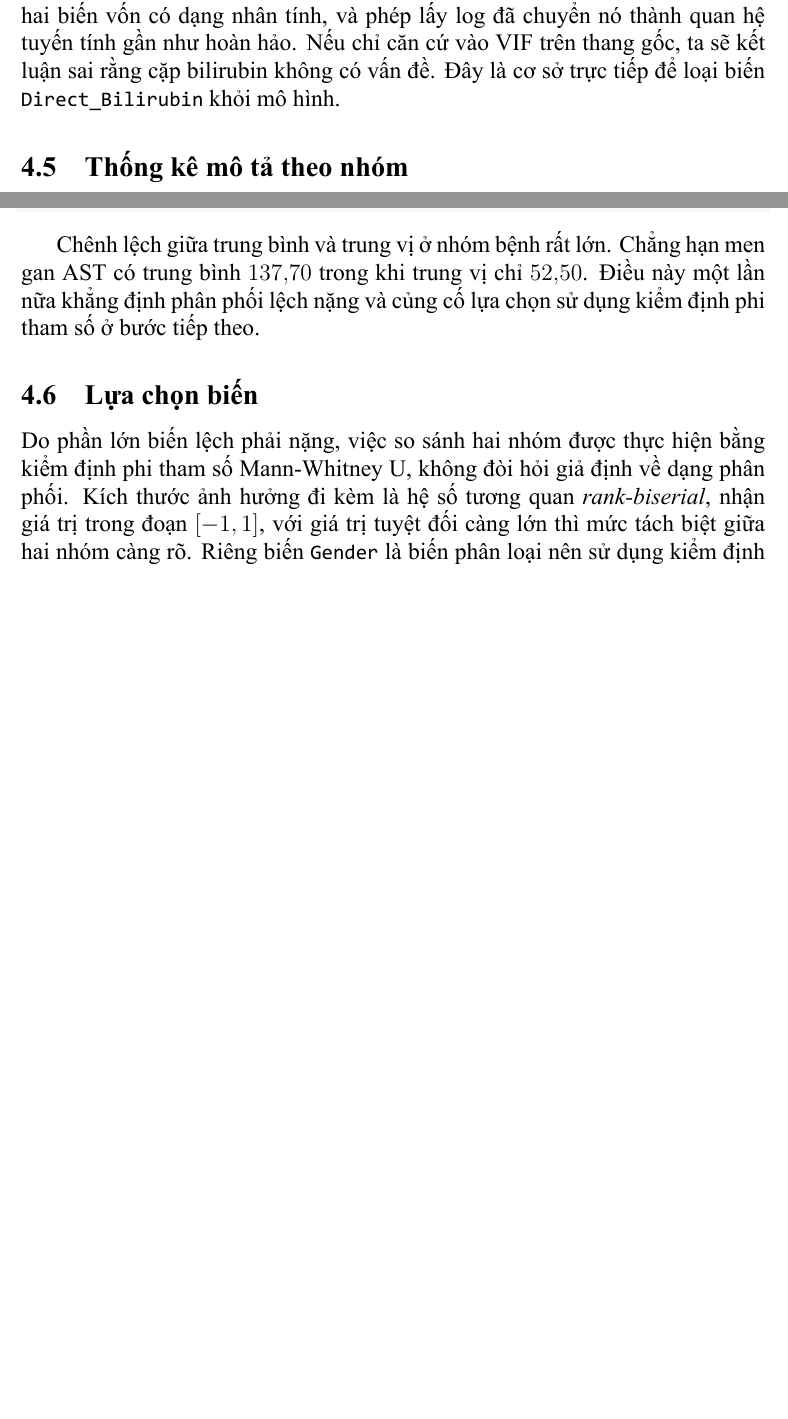
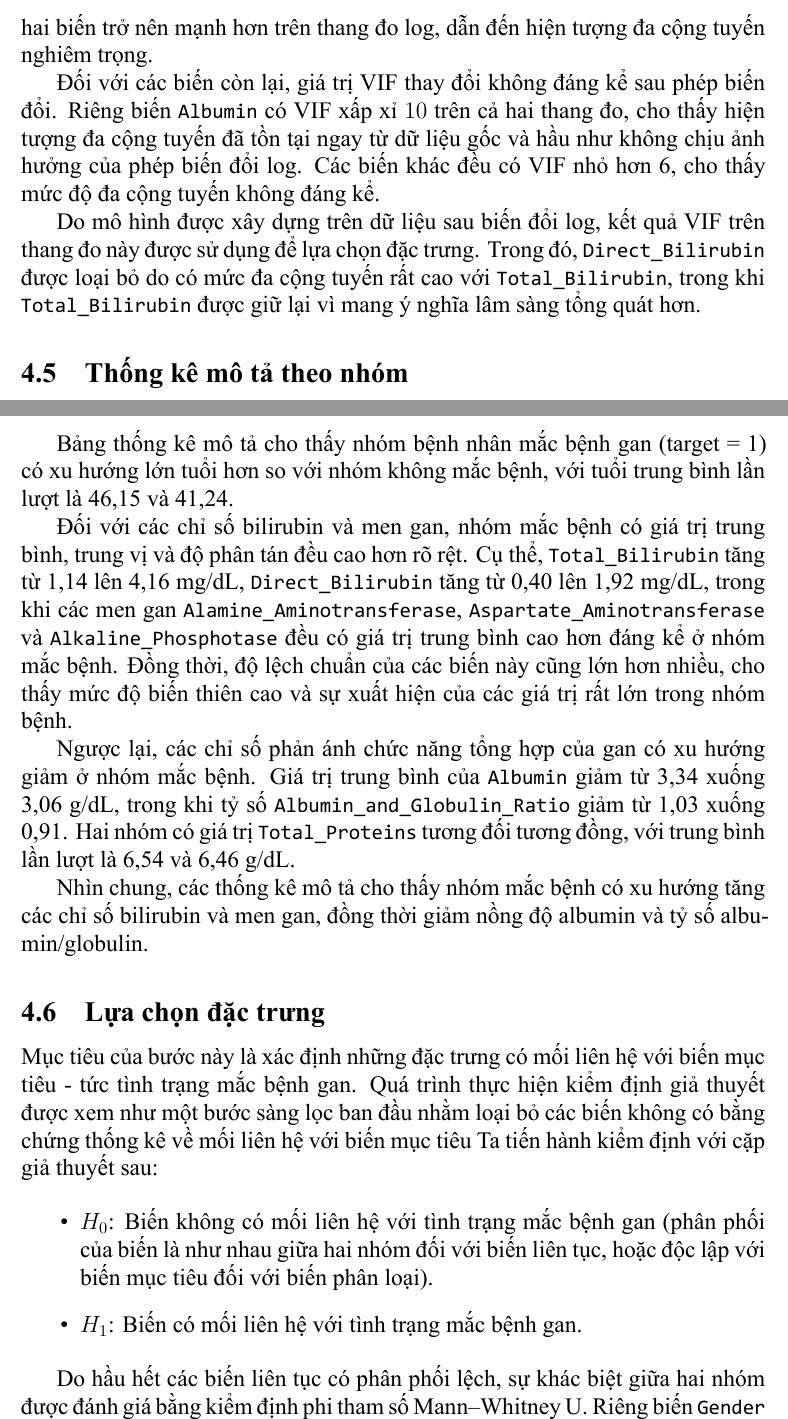
Before and after one commit to thiennguyen37-qn/Bootstrap-and-KFold-validation-with-R, a LaTeX document (tieu_luan.tex): two parts of pages 16 and 17 of 35 before the commit and two parts of pages 17 and 18 of 36 after it, joined at a grey line, cut at the place of the change, the shorter picture padded with empty space. The pictures show the PDF file tieu_luan.pdf that the author committed with the source.

Commit message:
edit report

```diff
--- a/tieu_luan.tex
+++ b/tieu_luan.tex
@@ -623 +619,0 @@ sát cực trị kéo dài lên trên. Đây là dạng phân bố điển hình
-men gan.
@@ -641 +620,6 @@ giữa hai nhóm trở nên quan sát được rõ ràng hơn
-(Hình~\ref{fig:boxplot-log}).
+Hình~\ref{fig:boxplot-raw} cho thấy năm biến gồm
+\texttt{Total\_Bilirubin},
+\texttt{Direct\_Bilirubin},
+\texttt{Alkaline\_Phosphotase},
+\texttt{Alamine\_Aminotransferase} và
+\texttt{Aspartate\_Aminotransferase} đều có phân phối lệch phải rõ rệt.
@@ -654,4 +657,3 @@ giữa hai nhóm trở nên quan sát được rõ ràng hơn
 
 \subsection{Đa cộng tuyến và hệ số VIF}
 
-Hệ số tương quan chỉ phát hiện được quan hệ giữa từng cặp biến. Hệ số phóng
@@ -659,0 +663 @@ bởi toàn bộ các biến còn lại:
+phương sai (Variance Inflation Factor -- VIF) để đánh giá mức độ đa cộng
@@ -671,3 +675,6 @@ thực sự sử dụng là ma trận trên thang log, VIF được tính trên
+cứu được xây dựng trên dữ liệu sau biến đổi log, VIF được tính trên cả thang
+đo gốc và thang đo log nhằm đánh giá ảnh hưởng của phép biến đổi đến mức độ
+đa cộng tuyến.
 
 \begin{knitrout}\scriptsize
 \definecolor{shadecolor}{rgb}{0.969, 0.969, 0.969}\color{fgcolor}\begin{kframe}
@@ -722,4 +726 @@ log, giá trị này tăng lên trên $20$, tức mức nghiêm trọng. Nguyên
-quan hệ giữa hai biến vốn có dạng nhân tính, và phép lấy log đã chuyển nó
-thành quan hệ tuyến tính gần như hoàn hảo. Nếu chỉ căn cứ vào VIF trên
-thang gốc, ta sẽ kết luận sai rằng cặp bilirubin không có vấn đề. Đây là cơ
-sở trực tiếp để loại biến \texttt{Direct\_Bilirubin} khỏi mô hình.
+Kết quả cho thấy phép biến đổi log ảnh hưởng đáng kể đến mức độ đa cộng
@@ -726,3 +730,17 @@ sở trực tiếp để loại biến \texttt{Direct\_Bilirubin} khỏi mô hì
+này cho thấy mối quan hệ tuyến tính giữa hai biến trở nên mạnh hơn trên
+thang đo log, dẫn đến hiện tượng đa cộng tuyến nghiêm trọng.
+
+Đối với các biến còn lại, giá trị VIF thay đổi không đáng kể sau phép biến
+đổi. Riêng biến \texttt{Albumin} có VIF xấp xỉ $10$ trên cả hai thang đo,
+cho thấy hiện tượng đa cộng tuyến đã tồn tại ngay từ dữ liệu gốc và hầu như
+không chịu ảnh hưởng của phép biến đổi log. Các biến khác đều có VIF nhỏ hơn
+6, cho thấy mức độ đa cộng tuyến không đáng kể.
+
+Do mô hình được xây dựng trên dữ liệu sau biến đổi log, kết quả VIF trên
+thang đo này được sử dụng để lựa chọn đặc trưng. Trong đó,
+\texttt{Direct\_Bilirubin} được loại bỏ do có mức đa cộng tuyến rất cao với
+\texttt{Total\_Bilirubin}, trong khi \texttt{Total\_Bilirubin} được giữ lại
+vì mang ý nghĩa lâm sàng tổng quát hơn.
 
 \subsection{Thống kê mô tả theo nhóm}
 
@@ -793,17 +811,45 @@ nghiệm.
 \end{kframe}
 \end{knitrout}
 
-Chênh lệch giữa trung bình và trung vị ở nhóm bệnh rất lớn. Chẳng hạn men
-gan AST có trung bình $137{,}70$ trong khi trung vị chỉ $52{,}50$. Điều này
-một lần nữa khẳng định phân phối lệch nặng và củng cố lựa chọn sử dụng kiểm
-định phi tham số ở bước tiếp theo.
-
-\subsection{Lựa chọn biến}
-
-Do phần lớn biến lệch phải nặng, việc so sánh hai nhóm được thực hiện bằng
-kiểm định phi tham số Mann-Whitney U, không đòi hỏi giả định về dạng phân
-phối. Kích thước ảnh hưởng đi kèm là hệ số tương quan
-\emph{rank-biserial}, nhận giá trị trong đoạn $[-1, 1]$, với giá trị tuyệt
-đối càng lớn thì mức tách biệt giữa hai nhóm càng rõ. Riêng biến
-\texttt{Gender} là biến phân loại nên sử dụng kiểm định Chi-square, với
-kích thước ảnh hưởng là hệ số Cramér's V.
+Bảng thống kê mô tả cho thấy nhóm bệnh nhân mắc bệnh gan (target = 1) có xu
+hướng lớn tuổi hơn so với nhóm không mắc bệnh, với tuổi trung bình lần lượt
+là 46,15 và 41,24.
+
+Đối với các chỉ số bilirubin và men gan, nhóm mắc bệnh có giá trị trung bình,
+trung vị và độ phân tán đều cao hơn rõ rệt. Cụ thể,
+\texttt{Total\_Bilirubin} tăng từ 1,14 lên 4,16 mg/dL,
+\texttt{Direct\_Bilirubin} tăng từ 0,40 lên 1,92 mg/dL, trong khi các men gan
+\texttt{Alamine\_Aminotransferase},
+\texttt{Aspartate\_Aminotransferase} và
+\texttt{Alkaline\_Phosphotase} đều có giá trị trung bình cao hơn đáng kể ở
+nhóm mắc bệnh. Đồng thời, độ lệch chuẩn của các biến này cũng lớn hơn nhiều,
+cho thấy mức độ biến thiên cao và sự xuất hiện của các giá trị rất lớn trong
+nhóm bệnh.
+
+Ngược lại, các chỉ số phản ánh chức năng tổng hợp của gan có xu hướng giảm ở
+nhóm mắc bệnh. Giá trị trung bình của \texttt{Albumin} giảm từ 3,34 xuống
+3,06 g/dL, trong khi tỷ số
+\texttt{Albumin\_and\_Globulin\_Ratio} giảm từ 1,03 xuống 0,91. Hai nhóm có
+giá trị \texttt{Total\_Proteins} tương đối tương đồng, với trung bình lần
+lượt là 6,54 và 6,46 g/dL.
+
+Nhìn chung, các thống kê mô tả cho thấy nhóm mắc bệnh có xu hướng tăng các
+chỉ số bilirubin và men gan, đồng thời giảm nồng độ albumin và tỷ số
+albumin/globulin.
+
+\subsection{Lựa chọn đặc trưng}
+
+Mục tiêu của bước này là xác định những đặc trưng có mối liên hệ với biến mục tiêu - tức tình trạng
+mắc bệnh gan. Quá trình thực hiện kiểm định giả thuyết được xem như một bước sàng lọc ban đầu
+nhằm loại bỏ các biến không có bằng chứng thống kê về mối liên hệ với biến mục tiêu
+Ta tiến hành kiểm định với cặp giả thuyết sau:
+
+\begin{itemize}
+    \item $H_0$: Biến không có mối liên hệ với tình trạng mắc bệnh gan (phân
+    phối của biến là như nhau giữa hai nhóm đối với biến liên tục, hoặc độc
+    lập với biến mục tiêu đối với biến phân loại).
+    \item $H_1$: Biến có mối liên hệ với tình trạng mắc bệnh gan.
+\end{itemize}
+
+Do hầu hết các biến liên tục có phân phối lệch, sự khác biệt giữa hai nhóm
+được đánh giá bằng kiểm định phi tham số Mann--Whitney U. Riêng biến
@@ -870 +911,0 @@ loại là \texttt{Gender} với $p_{FDR} = 0{,}066$ và
-có kích thước ảnh hưởng lớn nhất, trong khoảng $0{,}35$ đến $0{,}39$. Biến
@@ -874,3 +916,6 @@ khía cạnh khác nhau.
+nhóm chỉ số bilirubin và men gan có kích thước ảnh hưởng lớn nhất
+(effect size khoảng $0{,}35$--$0{,}39$), cho thấy khả năng phân biệt tốt giữa
+hai nhóm bệnh.
 
 \section{Thiết kế quy trình mô hình hoá}
 
```
Also changed, not shown: figure/tl-boot-hist-1.pdf, figure/tl-boxplot-log-1.pdf, figure/tl-boxplot-raw-1.pdf, figure/tl-corr-heatmap-1.pdf, figure/tl-forest-plot-1.pdf, figure/tl-target-dist-1.pdf, figure/tl-threshold-plot-1.pdf, tieu_luan.pdf, tieu_luan.tex (85 more changed lines), 2 other files.
